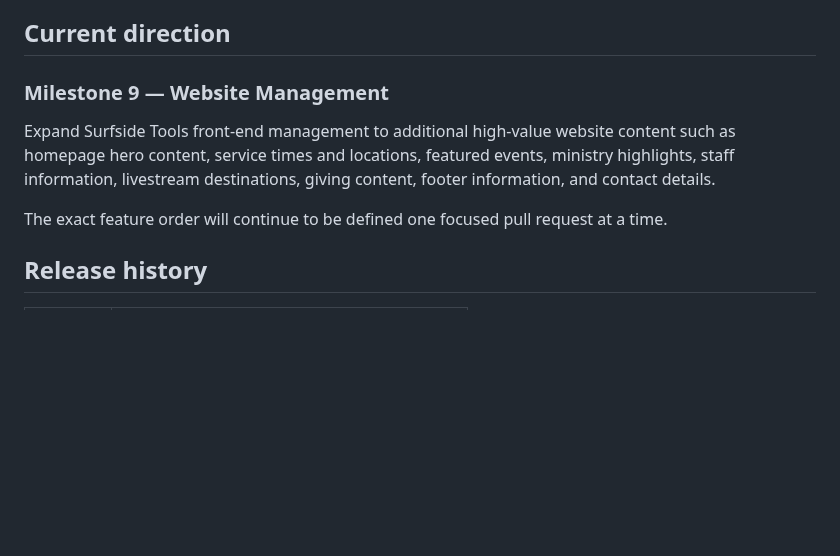
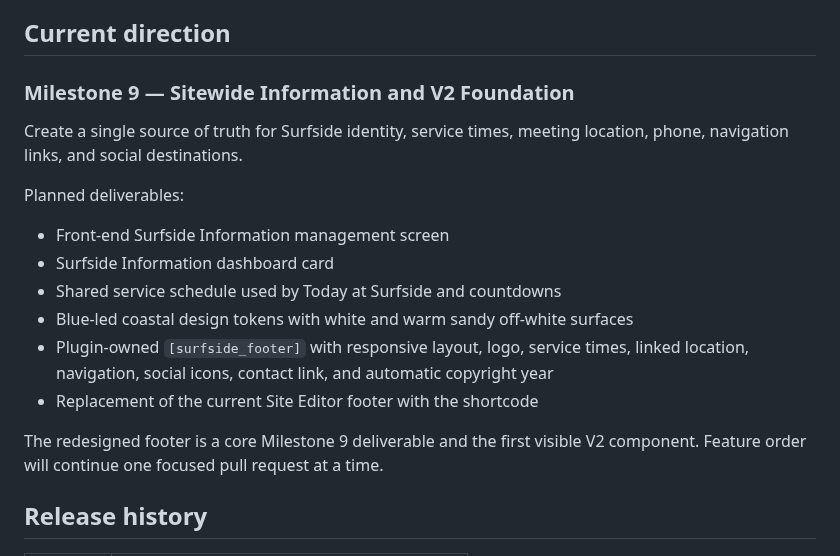
Before and after one commit to rspoelstra216/surfside-tools, a Markdown page: DEVELOPMENT.md, the part around the change. Rendered like a GitHub page; blank space fills up the shorter version.

Commit message:
Document Milestone 9 V2 foundation

```diff
--- a/DEVELOPMENT.md
+++ b/DEVELOPMENT.md
@@ -69,11 +69,20 @@ Delivered through PRs #85–#92:
 
 ## Current direction
 
-### Milestone 9 — Website Management
+### Milestone 9 — Sitewide Information and V2 Foundation
 
-Expand Surfside Tools front-end management to additional high-value website content such as homepage hero content, service times and locations, featured events, ministry highlights, staff information, livestream destinations, giving content, footer information, and contact details.
+Create a single source of truth for Surfside identity, service times, meeting location, phone, navigation links, and social destinations.
 
-The exact feature order will continue to be defined one focused pull request at a time.
+Planned deliverables:
+
+- Front-end Surfside Information management screen
+- Surfside Information dashboard card
+- Shared service schedule used by Today at Surfside and countdowns
+- Blue-led coastal design tokens with white and warm sandy off-white surfaces
+- Plugin-owned `[surfside_footer]` with responsive layout, logo, service times, linked location, navigation, social icons, contact link, and automatic copyright year
+- Replacement of the current Site Editor footer with the shortcode
+
+The redesigned footer is a core Milestone 9 deliverable and the first visible V2 component. Feature order will continue one focused pull request at a time.
 
 ## Release history
 
```
